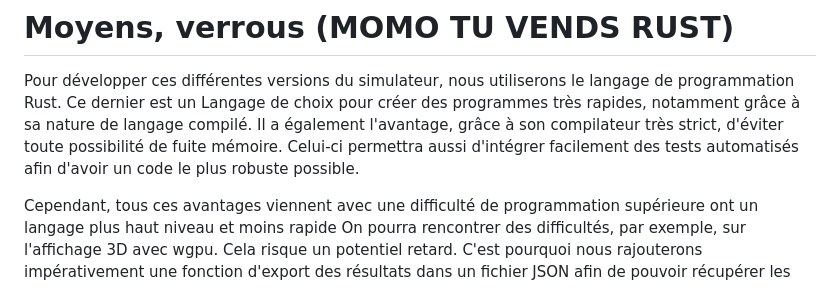
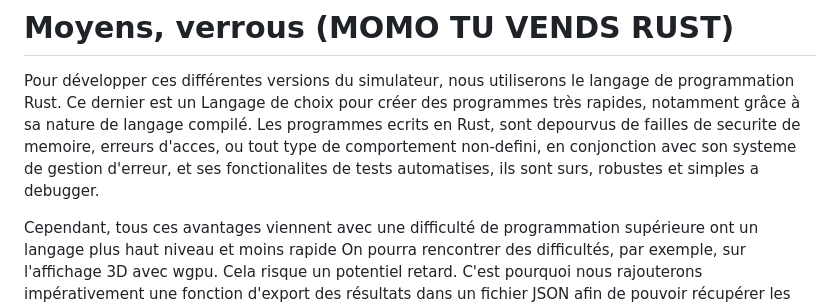
Before and after one commit to FlashOnFire/MirrorVerse, a Markdown page: project_managment/presentation_text.md, the part around the change. Rendered like a GitHub page.

Commit message:
modify presentation

```diff
--- a/project_managment/presentation_text.md
+++ b/project_managment/presentation_text.md
@@ -21,8 +21,7 @@ Enfin, s'il nous reste du temps, on intégrera des outils automatisés d'analyse
 Pour développer ces différentes versions du simulateur, nous utiliserons le langage de programmation Rust.
 Ce dernier est un
 Langage de choix pour créer des programmes très rapides, notamment grâce à sa nature de langage compilé.
-Il a également l'avantage, grâce à son compilateur très strict, d'éviter toute possibilité de fuite mémoire.
-Celui-ci permettra aussi d'intégrer facilement des tests automatisés afin d'avoir un code le plus robuste possible.
+Les programmes ecrits en Rust, sont depourvus de failles de securite de memoire, erreurs d'acces, ou tout type de comportement non-defini, en conjonction avec son systeme de gestion d'erreur, et ses fonctionalites de tests automatises, ils sont surs, robustes et simples a debugger.
 
 Cependant, tous ces avantages viennent avec une difficulté de programmation supérieure ont un langage plus haut niveau et moins rapide
 On pourra rencontrer des difficultés, par exemple, sur l'affichage 3D avec wgpu.
```
